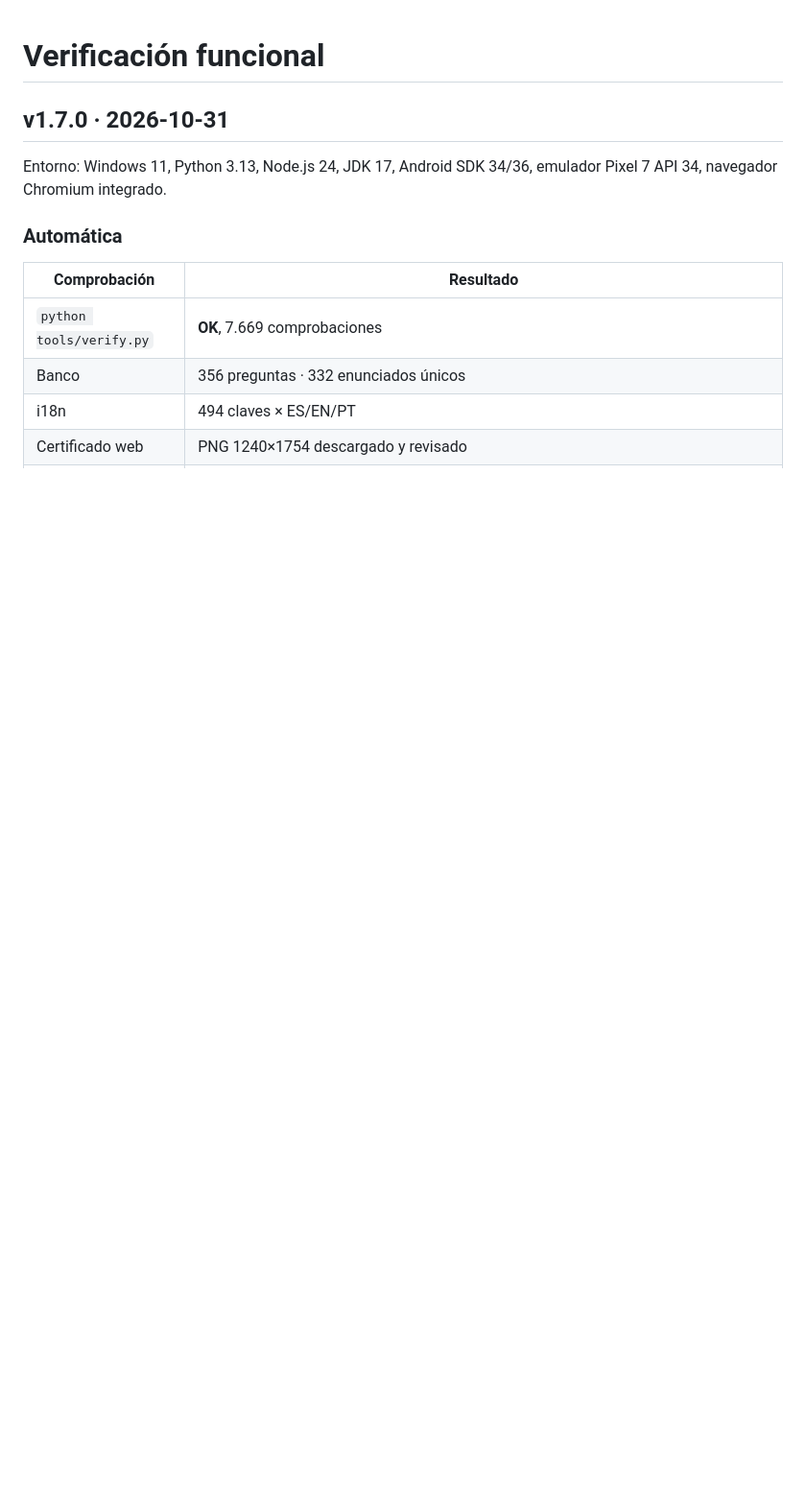
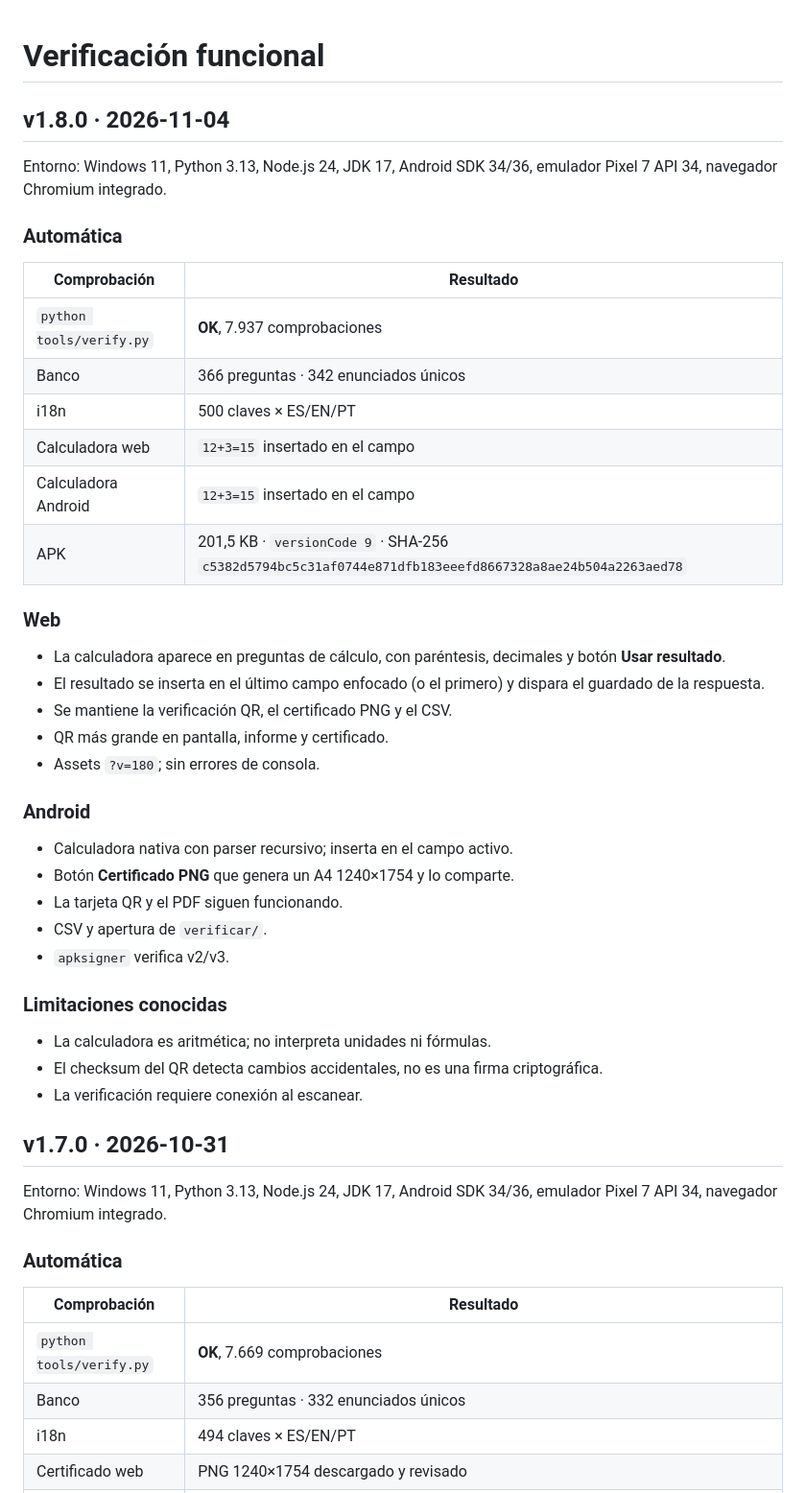
Before and after one commit to emanuelindustri-source/factronics-tto-lab, a Markdown page: QA.md, the part around the change. Shown at 96% size. GitHub-like rendering; blank space fills up the shorter version.

Commit message:
chore: publish QA.md

```diff
--- a/QA.md
+++ b/QA.md
@@ -1,4 +1,44 @@
 # Verificación funcional
+
+## v1.8.0 · 2026-11-04
+
+Entorno: Windows 11, Python 3.13, Node.js 24, JDK 17, Android SDK 34/36,
+emulador Pixel 7 API 34, navegador Chromium integrado.
+
+### Automática
+
+| Comprobación | Resultado |
+|---|---|
+| `python tools/verify.py` | **OK**, 7.937 comprobaciones |
+| Banco | 366 preguntas · 342 enunciados únicos |
+| i18n | 500 claves × ES/EN/PT |
+| Calculadora web | `12+3=15` insertado en el campo |
+| Calculadora Android | `12+3=15` insertado en el campo |
+| APK | 201,5 KB · `versionCode 9` · SHA-256 `c5382d5794bc5c31af0744e871dfb183eeefd8667328a8ae24b504a2263aed78` |
+
+### Web
+
+- La calculadora aparece en preguntas de cálculo, con paréntesis, decimales y
+  botón **Usar resultado**.
+- El resultado se inserta en el último campo enfocado (o el primero) y dispara
+  el guardado de la respuesta.
+- Se mantiene la verificación QR, el certificado PNG y el CSV.
+- QR más grande en pantalla, informe y certificado.
+- Assets `?v=180`; sin errores de consola.
+
+### Android
+
+- Calculadora nativa con parser recursivo; inserta en el campo activo.
+- Botón **Certificado PNG** que genera un A4 1240×1754 y lo comparte.
+- La tarjeta QR y el PDF siguen funcionando.
+- CSV y apertura de `verificar/`.
+- `apksigner` verifica v2/v3.
+
+### Limitaciones conocidas
+
+- La calculadora es aritmética; no interpreta unidades ni fórmulas.
+- El checksum del QR detecta cambios accidentales, no es una firma criptográfica.
+- La verificación requiere conexión al escanear.
 
 ## v1.7.0 · 2026-10-31
 
```
